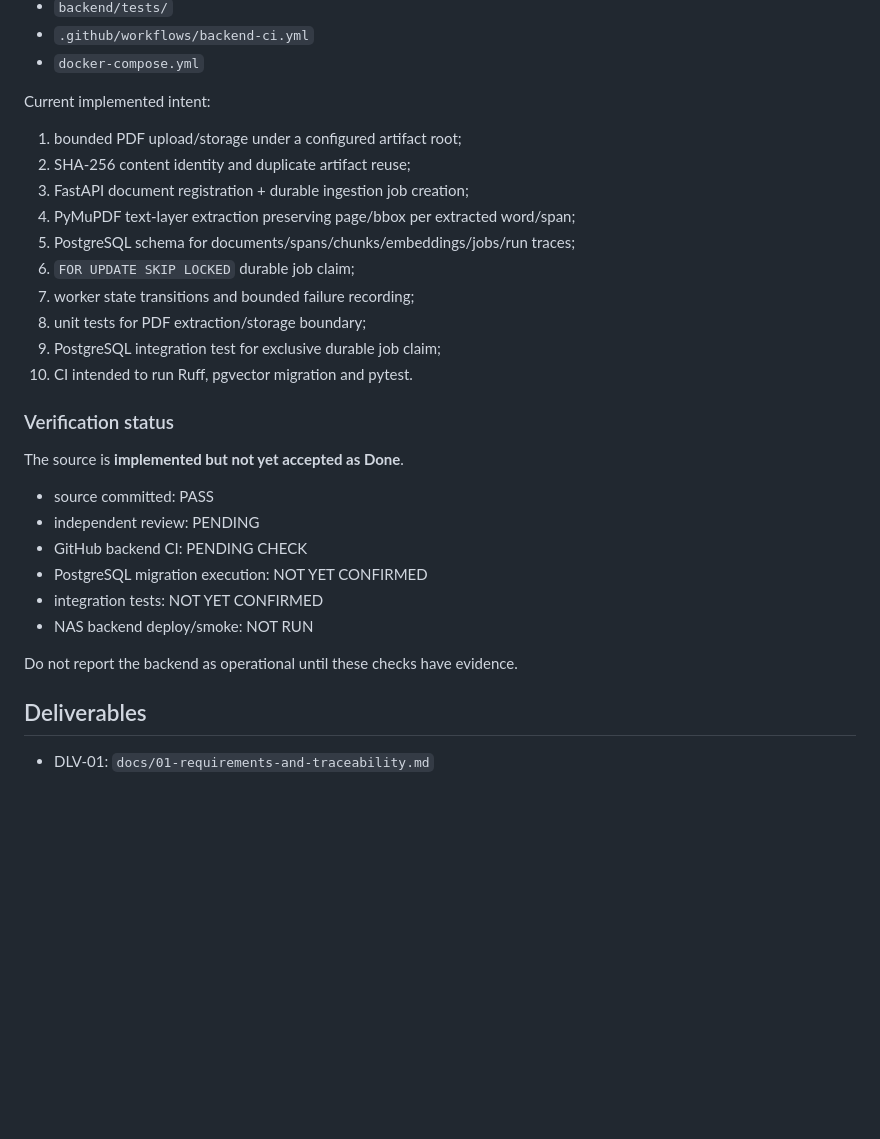
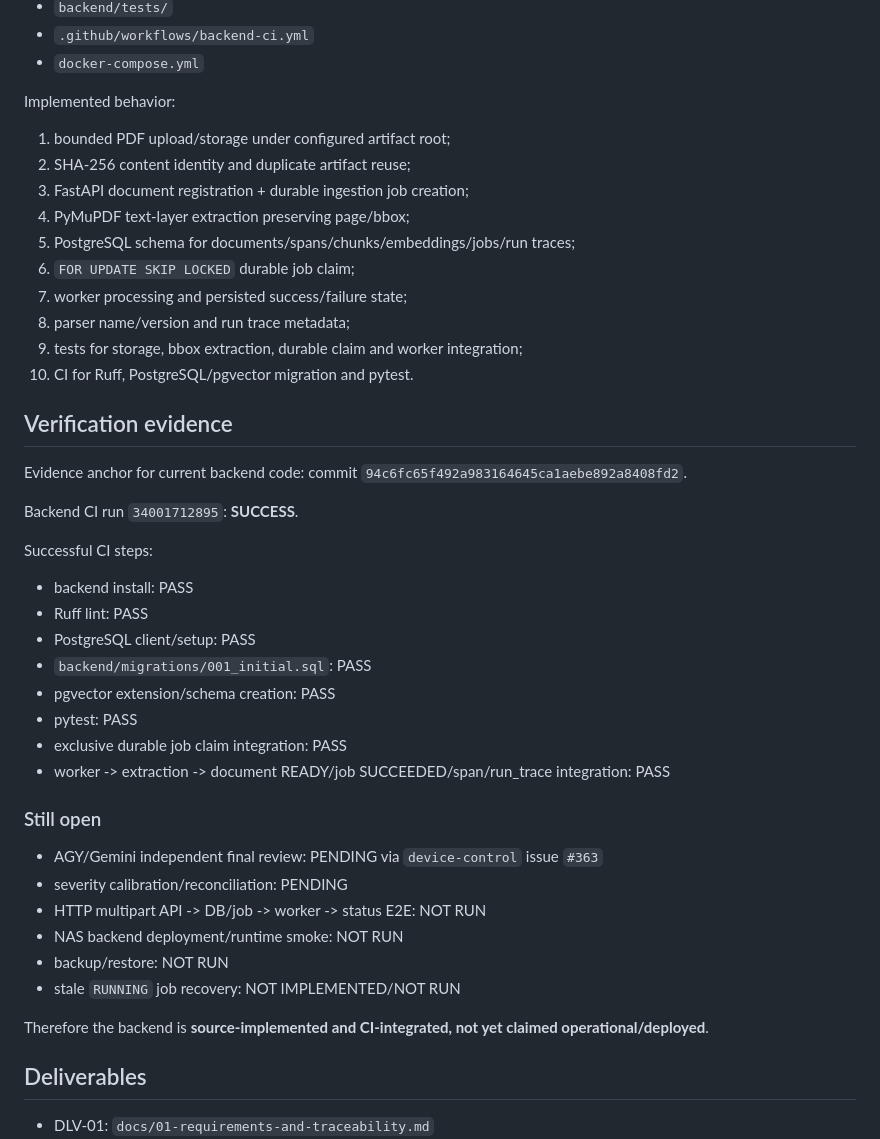
Before and after one commit to son1004007/sovereign-ai-data-workbench, a Markdown page: CURRENT_STATE.md, the part around one of its changes. Rendered like a GitHub page; blank space fills up the shorter version.

Commit message:
docs: record CI-verified backend foundation and open review gates

```diff
--- a/CURRENT_STATE.md
+++ b/CURRENT_STATE.md
@@ -51,31 +52,46 @@ Implemented source baseline:
 - `.github/workflows/backend-ci.yml`
 - `docker-compose.yml`
 
-Current implemented intent:
+Implemented behavior:
 
-1. bounded PDF upload/storage under a configured artifact root;
+1. bounded PDF upload/storage under configured artifact root;
 2. SHA-256 content identity and duplicate artifact reuse;
 3. FastAPI document registration + durable ingestion job creation;
-4. PyMuPDF text-layer extraction preserving page/bbox per extracted word/span;
+4. PyMuPDF text-layer extraction preserving page/bbox;
 5. PostgreSQL schema for documents/spans/chunks/embeddings/jobs/run traces;
 6. `FOR UPDATE SKIP LOCKED` durable job claim;
-7. worker state transitions and bounded failure recording;
-8. unit tests for PDF extraction/storage boundary;
-9. PostgreSQL integration test for exclusive durable job claim;
-10. CI intended to run Ruff, pgvector migration and pytest.
+7. worker processing and persisted success/failure state;
+8. parser name/version and run trace metadata;
+9. tests for storage, bbox extraction, durable claim and worker integration;
+10. CI for Ruff, PostgreSQL/pgvector migration and pytest.
 
-### Verification status
+## Verification evidence
 
-The source is **implemented but not yet accepted as Done**.
+Evidence anchor for current backend code: commit `94c6fc65f492a983164645ca1aebe892a8408fd2`.
 
-- source committed: PASS
-- independent review: PENDING
-- GitHub backend CI: PENDING CHECK
-- PostgreSQL migration execution: NOT YET CONFIRMED
-- integration tests: NOT YET CONFIRMED
-- NAS backend deploy/smoke: NOT RUN
+Backend CI run `34001712895`: **SUCCESS**.
 
-Do not report the backend as operational until these checks have evidence.
+Successful CI steps:
+
+- backend install: PASS
+- Ruff lint: PASS
+- PostgreSQL client/setup: PASS
+- `backend/migrations/001_initial.sql`: PASS
+- pgvector extension/schema creation: PASS
+- pytest: PASS
+- exclusive durable job claim integration: PASS
+- worker -> extraction -> document READY/job SUCCEEDED/span/run_trace integration: PASS
+
+### Still open
+
+- AGY/Gemini independent final review: PENDING via `device-control` issue `#363`
+- severity calibration/reconciliation: PENDING
+- HTTP multipart API -> DB/job -> worker -> status E2E: NOT RUN
+- NAS backend deployment/runtime smoke: NOT RUN
+- backup/restore: NOT RUN
+- stale `RUNNING` job recovery: NOT IMPLEMENTED/NOT RUN
+
+Therefore the backend is **source-implemented and CI-integrated, not yet claimed operational/deployed**.
 
 ## Deliverables
 
```
Also changed, not shown: other parts of CURRENT_STATE.md (+23 -21 lines).
